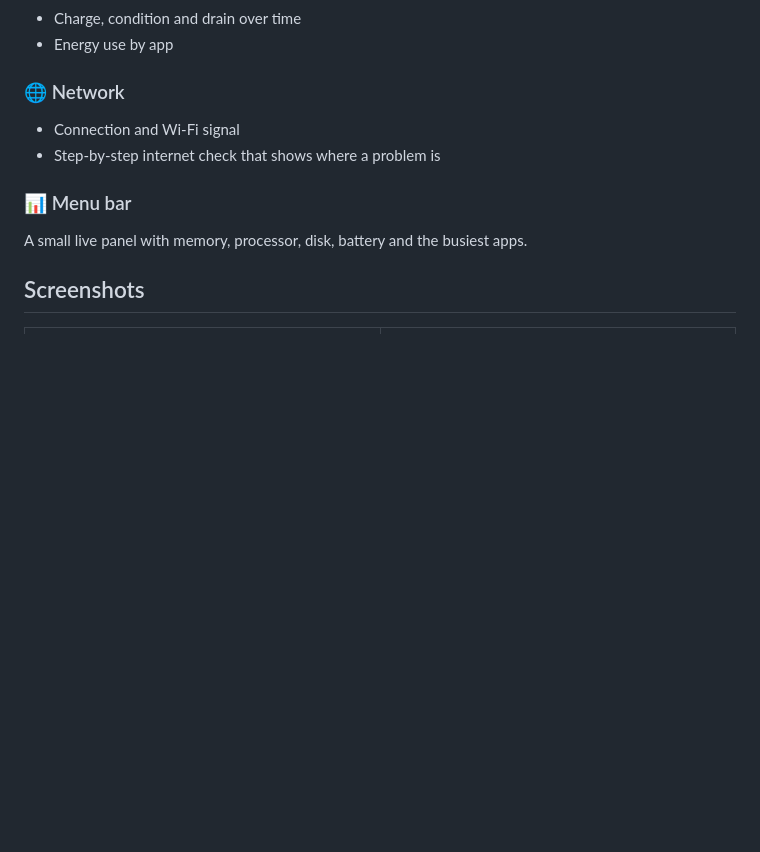
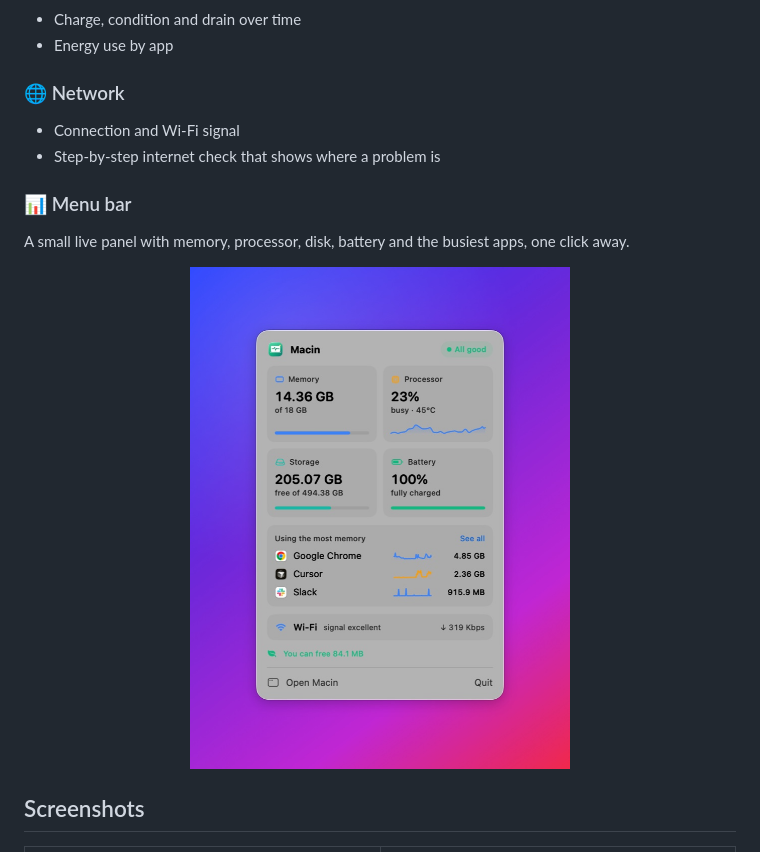
Before and after one commit to nsourov/macin, a Markdown page: README.md, the part around the change. Drawn GitHub-style; pictures changed too: docs/images/menubar.jpg (added); blank space fills up the shorter version.

Commit message:
Add menu bar screenshot

```diff
--- a/README.md
+++ b/README.md
@@ -88,7 +88,11 @@ Disk space and the health of your Mac at a glance.
 - Step-by-step internet check that shows where a problem is
 
 ### 📊 Menu bar
-A small live panel with memory, processor, disk, battery and the busiest apps.
+A small live panel with memory, processor, disk, battery and the busiest apps, one click away.
+
+<p align="center">
+  <img src="docs/images/menubar.jpg" alt="Macin menu bar panel" width="380">
+</p>
 
 ## Screenshots
 
```
